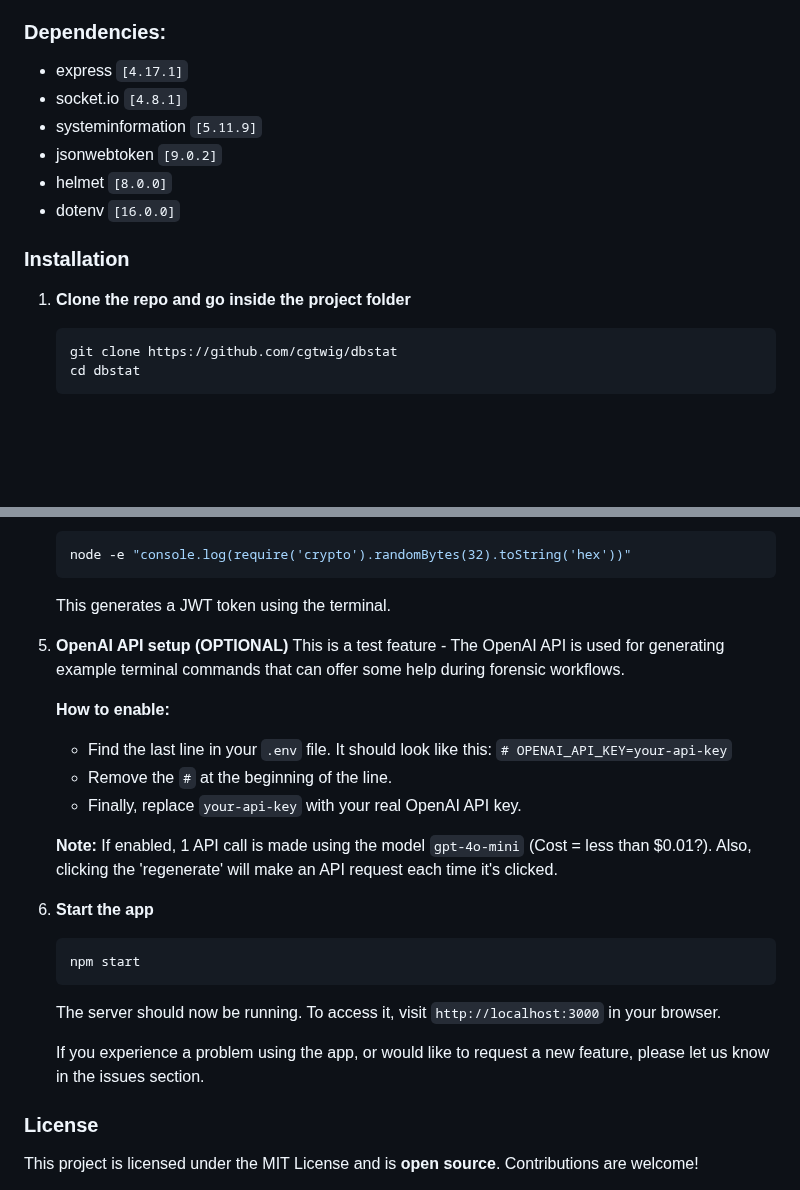
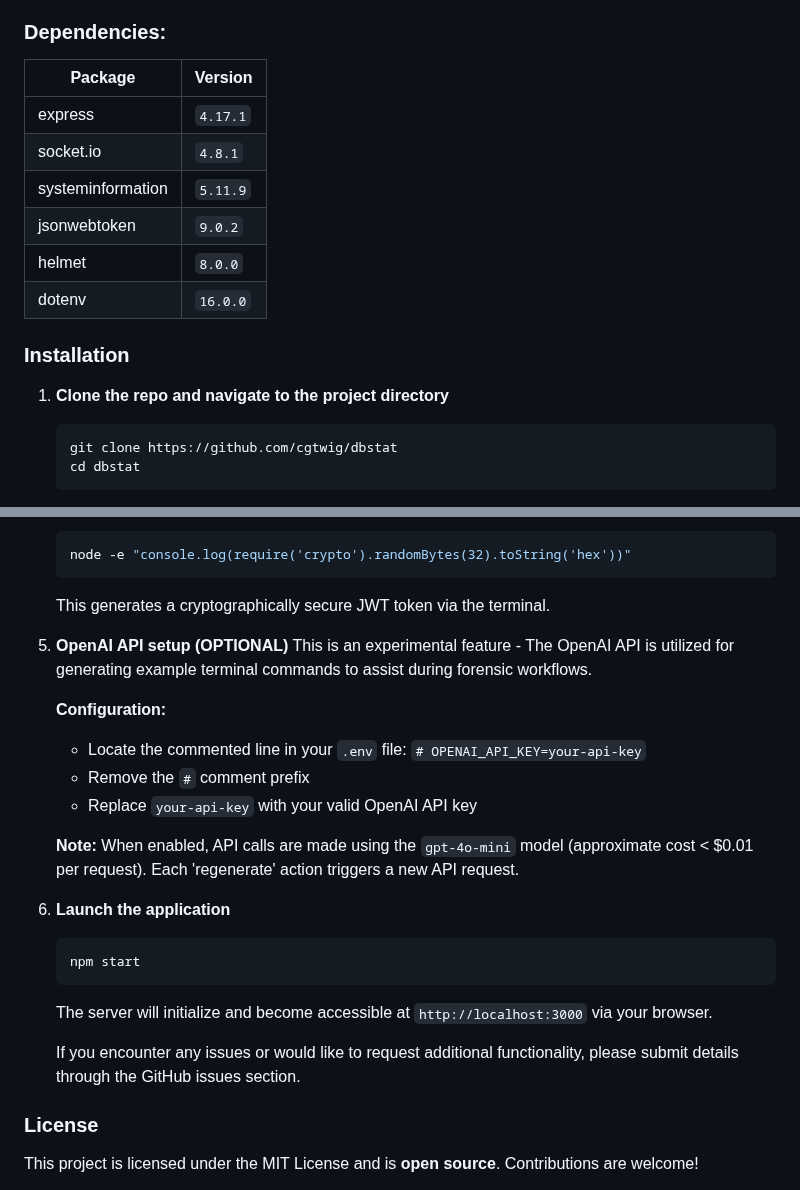
Before and after one commit to drummacon/dbstat, a Markdown page: README.md, 2 parts joined by grey strips. Drawn GitHub-style; blank space fills up the shorter version.

````diff
--- a/README.md
+++ b/README.md
@@ -29,15 +34,17 @@ Additional features include...
 
 ### Dependencies:
-- express `[4.17.1]`
-- socket.io `[4.8.1]`
-- systeminformation `[5.11.9]`
-- jsonwebtoken `[9.0.2]`
-- helmet `[8.0.0]`
-- dotenv `[16.0.0]`
+| Package | Version |
+|---------|---------|
+| express | `4.17.1` |
+| socket.io | `4.8.1` |
+| systeminformation | `5.11.9` |
+| jsonwebtoken | `9.0.2` |
+| helmet | `8.0.0` |
+| dotenv | `16.0.0` |
 
 ### Installation
 
-1. **Clone the repo and go inside the project folder**
+1. **Clone the repo and navigate to the project directory**
     ```bash
     git clone https://github.com/cgtwig/dbstat
     cd dbstat
@@ -67,25 +74,25 @@ Additional features include...
     ```bash
     node -e "console.log(require('crypto').randomBytes(32).toString('hex'))"
     ```
-    This generates a JWT token using the terminal.
+    This generates a cryptographically secure JWT token via the terminal.
 
 5. **OpenAI API setup (OPTIONAL)**
-    This is a test feature - The OpenAI API is used for generating example terminal commands that can offer some help during forensic workflows.
+    This is an experimental feature - The OpenAI API is utilized for generating example terminal commands to assist during forensic workflows.
 
-    **How to enable:**
-    - Find the last line in your `.env` file. It should look like this: `# OPENAI_API_KEY=your-api-key`
-    - Remove the `#` at the beginning of the line.
-    - Finally, replace `your-api-key` with your real OpenAI API key.
+    **Configuration:**
+    - Locate the commented line in your `.env` file: `# OPENAI_API_KEY=your-api-key`
+    - Remove the `#` comment prefix
+    - Replace `your-api-key` with your valid OpenAI API key
 
-    **Note:** If enabled, 1 API call is made using the model `gpt-4o-mini` (Cost = less than $0.01?). Also, clicking the 'regenerate' will make an API request each time it's clicked.
+    **Note:** When enabled, API calls are made using the `gpt-4o-mini` model (approximate cost < $0.01 per request). Each 'regenerate' action triggers a new API request.
 
-6. **Start the app**
+6. **Launch the application**
     ```bash
     npm start
     ```
-    The server should now be running. To access it, visit `http://localhost:3000` in your browser.
+    The server will initialize and become accessible at `http://localhost:3000` via your browser.
 
-    If you experience a problem using the app, or would like to request a new feature, please let us know in the issues section.
+    If you encounter any issues or would like to request additional functionality, please submit details through the GitHub issues section.
 
 ### License
 This project is licensed under the MIT License and is **open source**. Contributions are welcome!
````
Also changed, not shown: other parts of README.md (+11 -6 lines).
